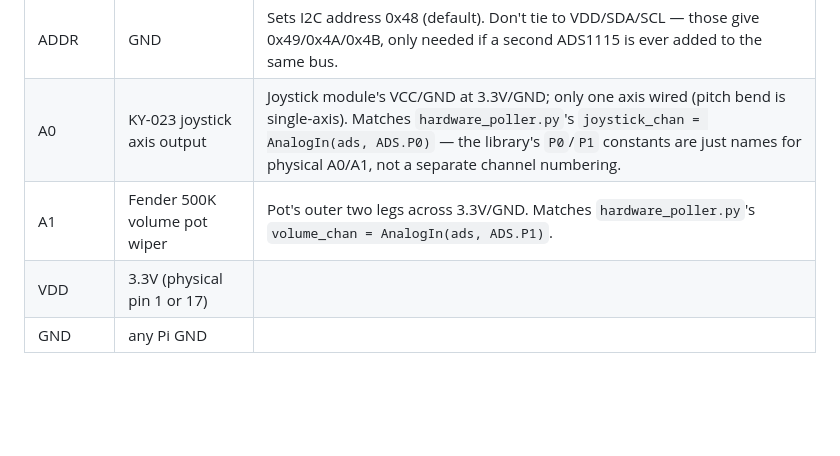
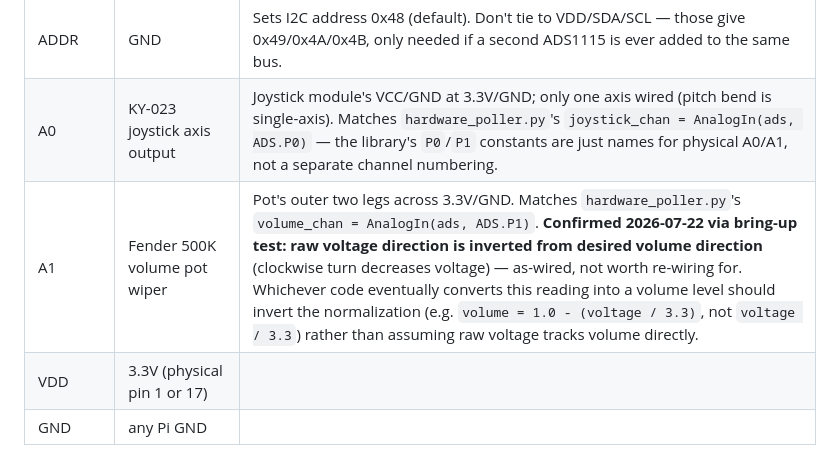
Before and after one commit to irish-bug/ChromaCade, a Markdown page: hardware/gpio-pin-assignments.md, the part around the change. Drawn GitHub-style; blank space fills up the shorter version.

Commit message:
Note pot's inverted voltage-to-volume direction, confirmed via bring-up test

```diff
--- a/hardware/gpio-pin-assignments.md
+++ b/hardware/gpio-pin-assignments.md
@@ -13,7 +13,7 @@ Locked in against the current BOM. Bus/protocol-fixed pins were assigned first (
 |---|---|---|
 | ADDR | GND | Sets I2C address 0x48 (default). Don't tie to VDD/SDA/SCL — those give 0x49/0x4A/0x4B, only needed if a second ADS1115 is ever added to the same bus. |
 | A0 | KY-023 joystick axis output | Joystick module's VCC/GND at 3.3V/GND; only one axis wired (pitch bend is single-axis). Matches `hardware_poller.py`'s `joystick_chan = AnalogIn(ads, ADS.P0)` — the library's `P0`/`P1` constants are just names for physical A0/A1, not a separate channel numbering. |
-| A1 | Fender 500K volume pot wiper | Pot's outer two legs across 3.3V/GND. Matches `hardware_poller.py`'s `volume_chan = AnalogIn(ads, ADS.P1)`. |
+| A1 | Fender 500K volume pot wiper | Pot's outer two legs across 3.3V/GND. Matches `hardware_poller.py`'s `volume_chan = AnalogIn(ads, ADS.P1)`. **Confirmed 2026-07-22 via bring-up test: raw voltage direction is inverted from desired volume direction** (clockwise turn decreases voltage) — as-wired, not worth re-wiring for. Whichever code eventually converts this reading into a volume level should invert the normalization (e.g. `volume = 1.0 - (voltage / 3.3)`, not `voltage / 3.3`) rather than assuming raw voltage tracks volume directly. |
 | VDD | 3.3V (physical pin 1 or 17) | |
 | GND | any Pi GND | |
 
```
